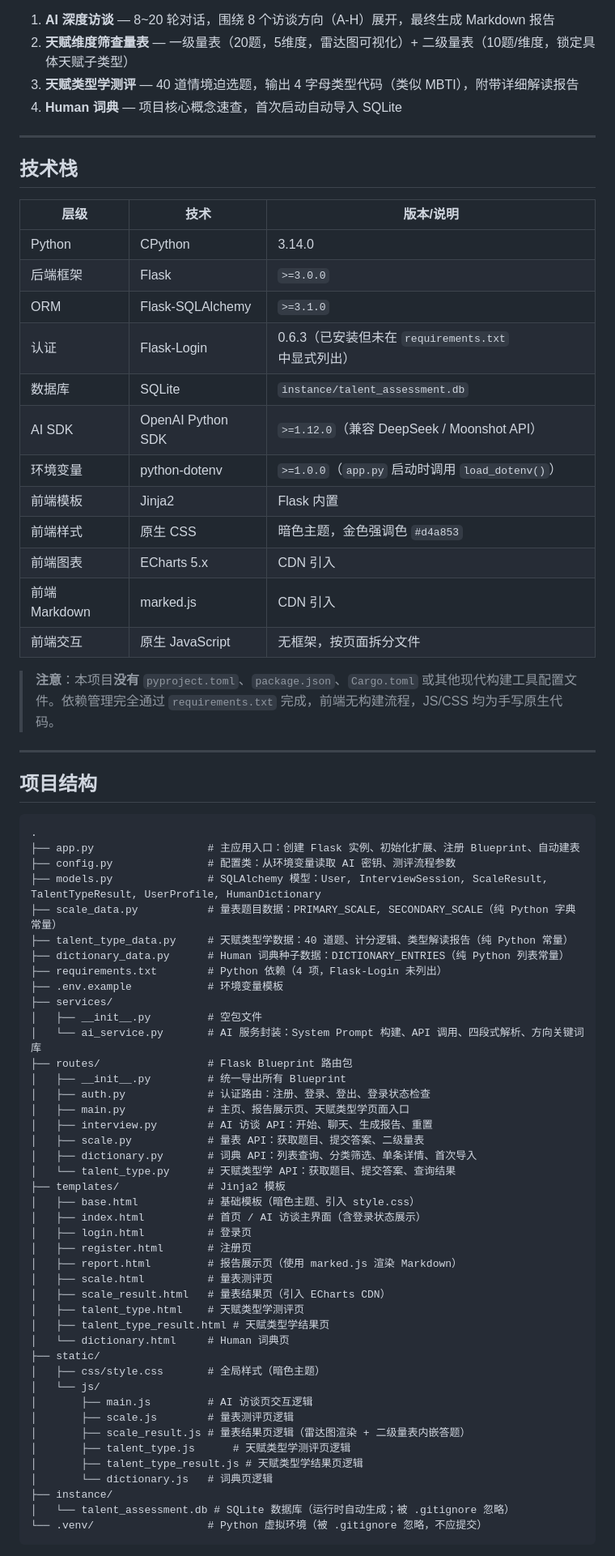
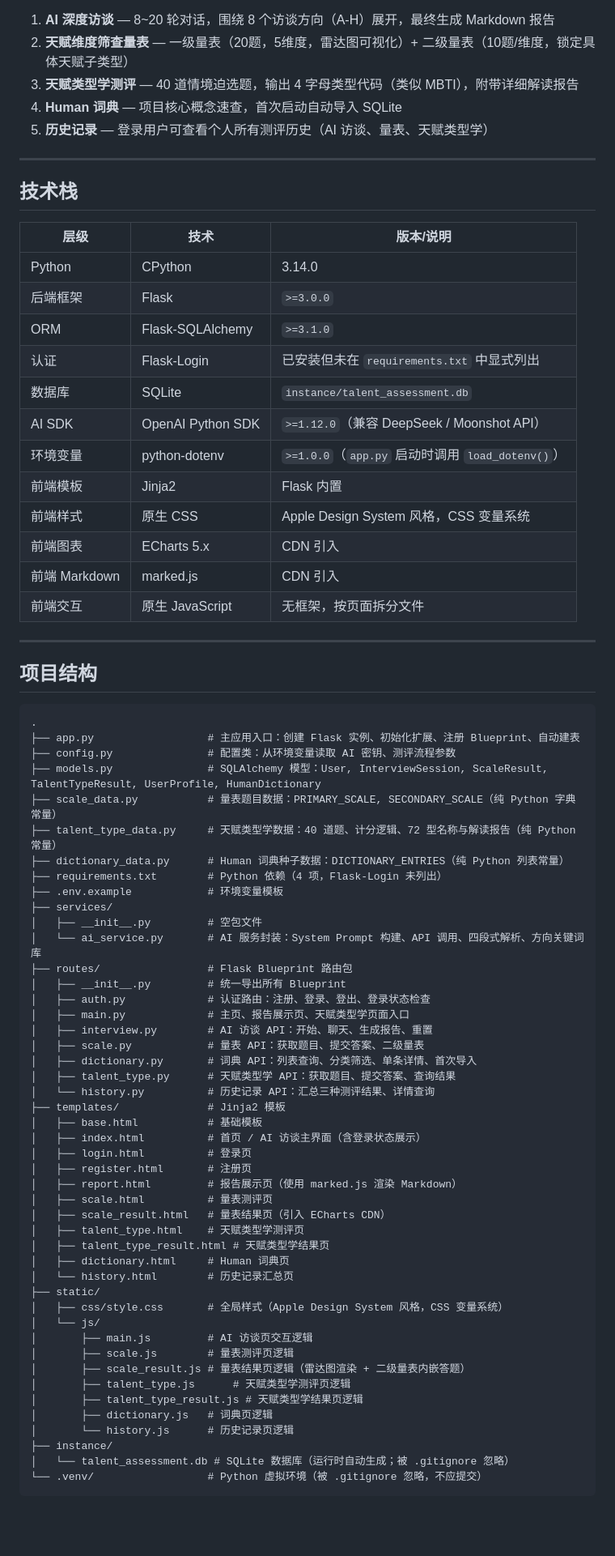
Before and after one commit to Mistakeman56/talent-excavator, a Markdown page: AGENTS.md, the part around one of its changes. Shown at 81% size. Rendered like a GitHub page; blank space fills up the shorter version.

```diff
--- a/AGENTS.md
+++ b/AGENTS.md
@@ -16,6 +16,7 @@
 2. **天赋维度筛查量表** — 一级量表（20题，5维度，雷达图可视化）+ 二级量表（10题/维度，锁定具体天赋子类型）
 3. **天赋类型学测评** — 40 道情境迫选题，输出 4 字母类型代码（类似 MBTI），附带详细解读报告
 4. **Human 词典** — 项目核心概念速查，首次启动自动导入 SQLite
+5. **历史记录** — 登录用户可查看个人所有测评历史（AI 访谈、量表、天赋类型学）
 
 ---
 
@@ -26,17 +27,15 @@
 | Python | CPython | 3.14.0 |
 | 后端框架 | Flask | `>=3.0.0` |
 | ORM | Flask-SQLAlchemy | `>=3.1.0` |
-| 认证 | Flask-Login | 0.6.3（已安装但未在 `requirements.txt` 中显式列出） |
+| 认证 | Flask-Login | 已安装但未在 `requirements.txt` 中显式列出 |
 | 数据库 | SQLite | `instance/talent_assessment.db` |
-| AI SDK | OpenAI Python SDK | `>=1.12.0`（兼容 DeepSeek / Moonshot API） |
-| 环境变量 | python-dotenv | `>=1.0.0`（`app.py` 启动时调用 `load_dotenv()`） |
+| AI SDK | OpenAI Python SDK | `>=1.12.0`（兼容 DeepSeek / Moonshot API）|
+| 环境变量 | python-dotenv | `>=1.0.0`（`app.py` 启动时调用 `load_dotenv()`）|
 | 前端模板 | Jinja2 | Flask 内置 |
-| 前端样式 | 原生 CSS | 暗色主题，金色强调色 `#d4a853` |
+| 前端样式 | 原生 CSS | Apple Design System 风格，CSS 变量系统 |
 | 前端图表 | ECharts 5.x | CDN 引入 |
 | 前端 Markdown | marked.js | CDN 引入 |
 | 前端交互 | 原生 JavaScript | 无框架，按页面拆分文件 |
-
-> **注意**：本项目**没有** `pyproject.toml`、`package.json`、`Cargo.toml` 或其他现代构建工具配置文件。依赖管理完全通过 `requirements.txt` 完成，前端无构建流程，JS/CSS 均为手写原生代码。
 
 ---
 
@@ -48,7 +47,7 @@
 ├── config.py               # 配置类：从环境变量读取 AI 密钥、测评流程参数
 ├── models.py               # SQLAlchemy 模型：User, InterviewSession, ScaleResult, TalentTypeResult, UserProfile, HumanDictionary
 ├── scale_data.py           # 量表题目数据：PRIMARY_SCALE, SECONDARY_SCALE（纯 Python 字典常量）
-├── talent_type_data.py     # 天赋类型学数据：40 道题、计分逻辑、类型解读报告（纯 Python 常量）
+├── talent_type_data.py     # 天赋类型学数据：40 道题、计分逻辑、72 型名称与解读报告（纯 Python 常量）
 ├── dictionary_data.py      # Human 词典种子数据：DICTIONARY_ENTRIES（纯 Python 列表常量）
 ├── requirements.txt        # Python 依赖（4 项，Flask-Login 未列出）
 ├── .env.example            # 环境变量模板
@@ -62,9 +61,10 @@
 │   ├── interview.py        # AI 访谈 API：开始、聊天、生成报告、重置
 │   ├── scale.py            # 量表 API：获取题目、提交答案、二级量表
 │   ├── dictionary.py       # 词典 API：列表查询、分类筛选、单条详情、首次导入
-│   └── talent_type.py      # 天赋类型学 API：获取题目、提交答案、查询结果
+│   ├── talent_type.py      # 天赋类型学 API：获取题目、提交答案、查询结果
+│   └── history.py          # 历史记录 API：汇总三种测评结果、详情查询
 ├── templates/              # Jinja2 模板
-│   ├── base.html           # 基础模板（暗色主题、引入 style.css）
+│   ├── base.html           # 基础模板
 │   ├── index.html          # 首页 / AI 访谈主界面（含登录状态展示）
 │   ├── login.html          # 登录页
 │   ├── register.html       # 注册页
@@ -73,16 +73,18 @@
 │   ├── scale_result.html   # 量表结果页（引入 ECharts CDN）
 │   ├── talent_type.html    # 天赋类型学测评页
 │   ├── talent_type_result.html # 天赋类型学结果页
-│   └── dictionary.html     # Human 词典页
+│   ├── dictionary.html     # Human 词典页
+│   └── history.html        # 历史记录汇总页
 ├── static/
-│   ├── css/style.css       # 全局样式（暗色主题）
+│   ├── css/style.css       # 全局样式（Apple Design System 风格，CSS 变量系统）
 │   └── js/
 │       ├── main.js         # AI 访谈页交互逻辑
 │       ├── scale.js        # 量表测评页逻辑
 │       ├── scale_result.js # 量表结果页逻辑（雷达图渲染 + 二级量表内嵌答题）
 │       ├── talent_type.js      # 天赋类型学测评页逻辑
 │       ├── talent_type_result.js # 天赋类型学结果页逻辑
-│       └── dictionary.js   # 词典页逻辑
+│       ├── dictionary.js   # 词典页逻辑
+│       └── history.js      # 历史记录页逻辑
 ├── instance/
 │   └── talent_assessment.db # SQLite 数据库（运行时自动生成；被 .gitignore 忽略）
 └── .venv/                  # Python 虚拟环境（被 .gitignore 忽略，不应提交）
```
Also changed, not shown: other parts of AGENTS.md (+31 -7 lines).
